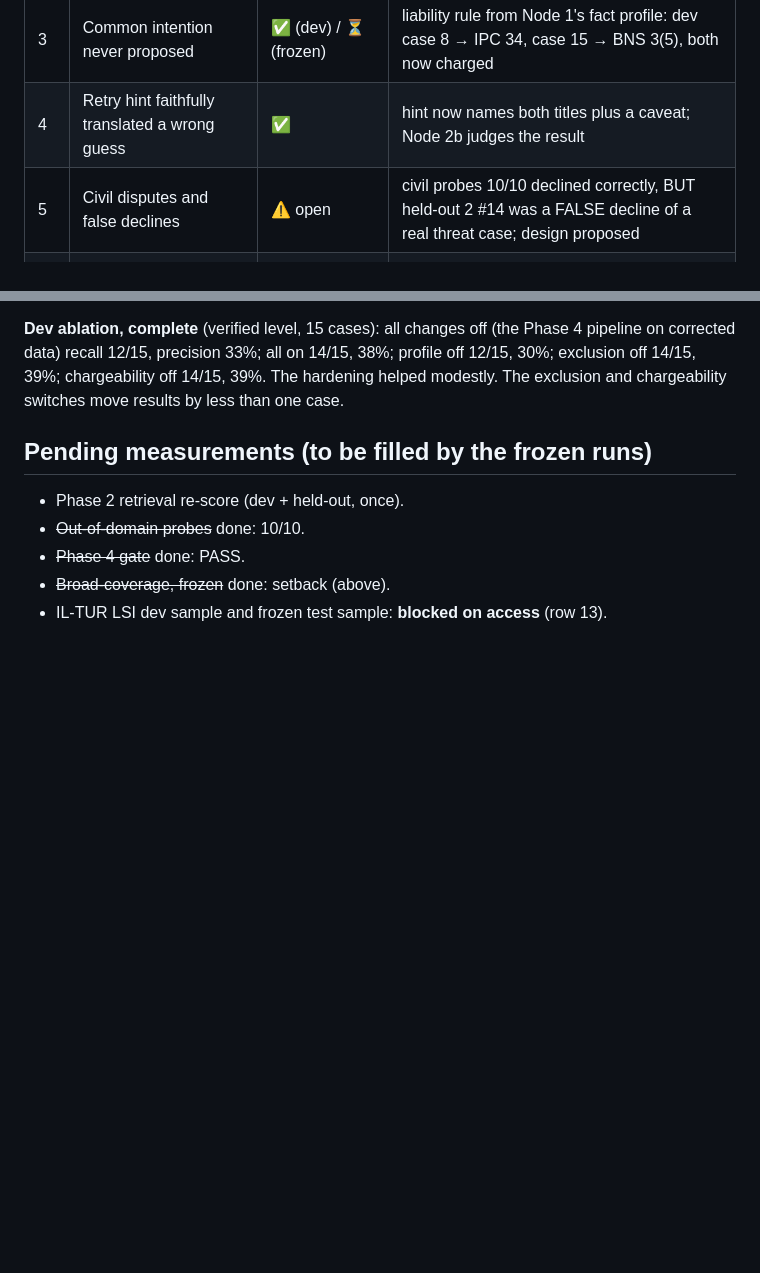
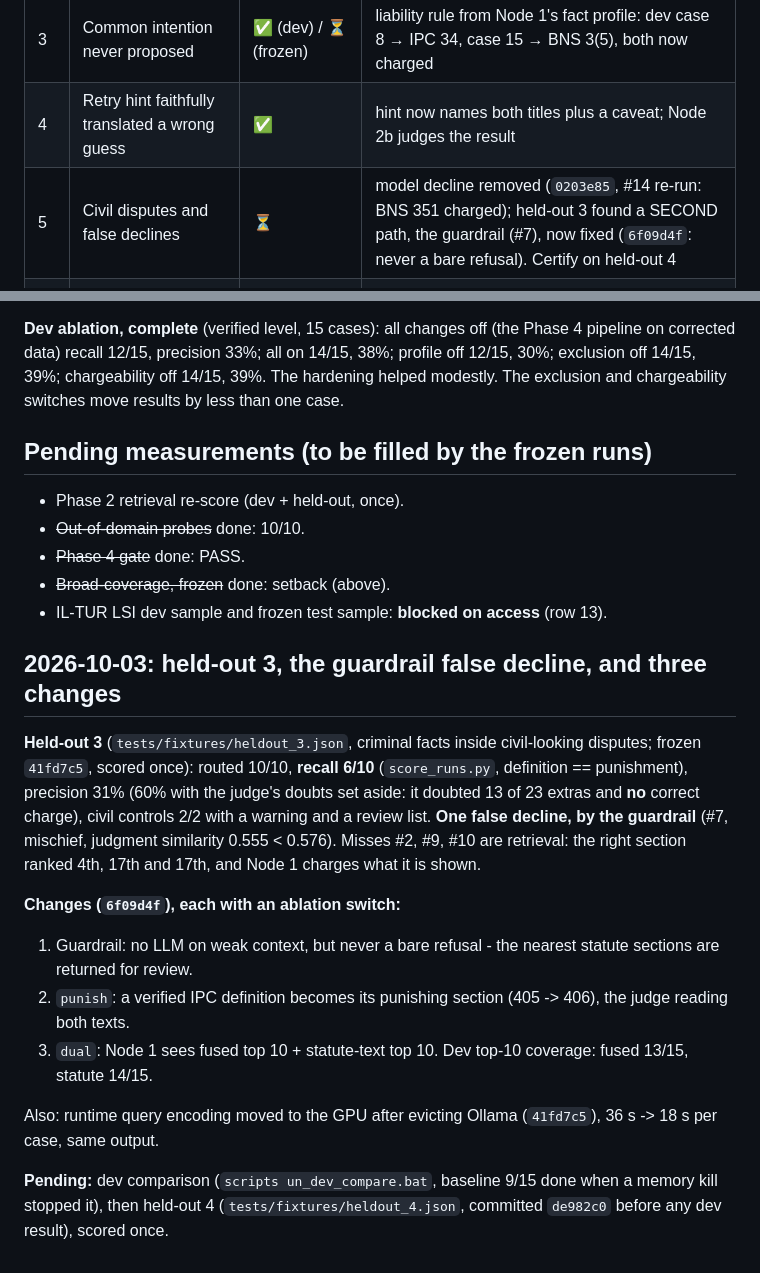
Before and after one commit to Suvansharma69/nayasetu, a Markdown page: docs/hardening.md, 2 parts joined by grey strips. Drawn GitHub-style; blank space fills up the shorter version.

Commit message:
hardening.md: held-out 3, guardrail false decline, pending dev comparison
Co-Authored-By: Claude Opus 5.5 <noreply@anthropic.com>

```diff
--- a/docs/hardening.md
+++ b/docs/hardening.md
@@ -12,7 +12,7 @@
 | 2 | Definitional sections proposed and voted (BNS 2, IPC 25) | ✅ | `chargeability.json` from the codes' chapters; Node 2 rejects non-chargeable proposals; excluded from candidates and votes |
 | 3 | Common intention never proposed | ✅ (dev) / ⏳ (frozen) | liability rule from Node 1's fact profile: dev case 8 → IPC 34, case 15 → BNS 3(5), both now charged |
 | 4 | Retry hint faithfully translated a wrong guess | ✅ | hint now names both titles plus a caveat; Node 2b judges the result |
-| 5 | Civil disputes and false declines | ⚠ open | civil probes 10/10 declined correctly, BUT held-out 2 #14 was a FALSE decline of a real threat case; design proposed
+| 5 | Civil disputes and false declines | ⏳ | model decline removed (`0203e85`, #14 re-run: BNS 351 charged); held-out 3 found a SECOND path, the guardrail (#7), now fixed (`6f09d4f`: never a bare refusal). Certify on held-out 4 |
 | 6 | Offence period straddling 1 Jul 2024 | ✅ | `route_period` + dual-code run with a warning; tests at the boundary |
 | 7 | Phase 2 held-out 10 → 8/10 after the mapping change | ⏳ | re-score pending (retrieval changed again: graph edges and exclusions) |
 | 8 | **Citation-graph edges: 63% precision (found in this pass)** | ✅ | fresh 100-edge audit: **96%** after the fix |
@@ -134,3 +134,17 @@ The advisory judge did well here (it flagged three of the four bogus murder sect
 - ~~Phase 4 gate~~ done: PASS.
 - ~~Broad-coverage, frozen~~ done: setback (above).
 - IL-TUR LSI dev sample and frozen test sample: **blocked on access** (row 13).
+
+## 2026-10-03: held-out 3, the guardrail false decline, and three changes
+
+**Held-out 3** (`tests/fixtures/heldout_3.json`, criminal facts inside civil-looking disputes; frozen `41fd7c5`, scored once): routed 10/10, **recall 6/10** (`score_runs.py`, definition == punishment), precision 31% (60% with the judge's doubts set aside: it doubted 13 of 23 extras and **no** correct charge), civil controls 2/2 with a warning and a review list. **One false decline, by the guardrail** (#7, mischief, judgment similarity 0.555 < 0.576). Misses #2, #9, #10 are retrieval: the right section ranked 4th, 17th and 17th, and Node 1 charges what it is shown.
+
+**Changes (`6f09d4f`), each with an ablation switch:**
+1. Guardrail: no LLM on weak context, but never a bare refusal - the nearest statute sections are returned for review.
+2. `punish`: a verified IPC definition becomes its punishing section (405 -> 406), the judge reading both texts.
+3. `dual`: Node 1 sees fused top 10 + statute-text top 10. Dev top-10 coverage: fused 13/15, statute 14/15.
+
+Also: runtime query encoding moved to the GPU after evicting Ollama (`41fd7c5`), 36 s -> 18 s per case, same output.
+
+**Pending:** dev comparison (`scripts
+un_dev_compare.bat`, baseline 9/15 done when a memory kill stopped it), then held-out 4 (`tests/fixtures/heldout_4.json`, committed `de982c0` before any dev result), scored once.
```
